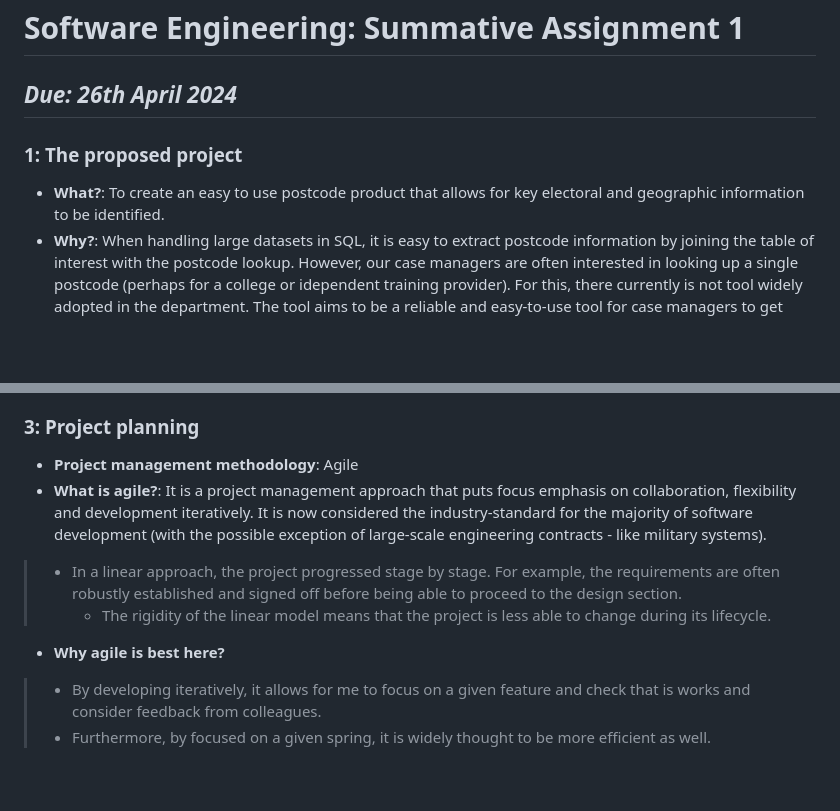
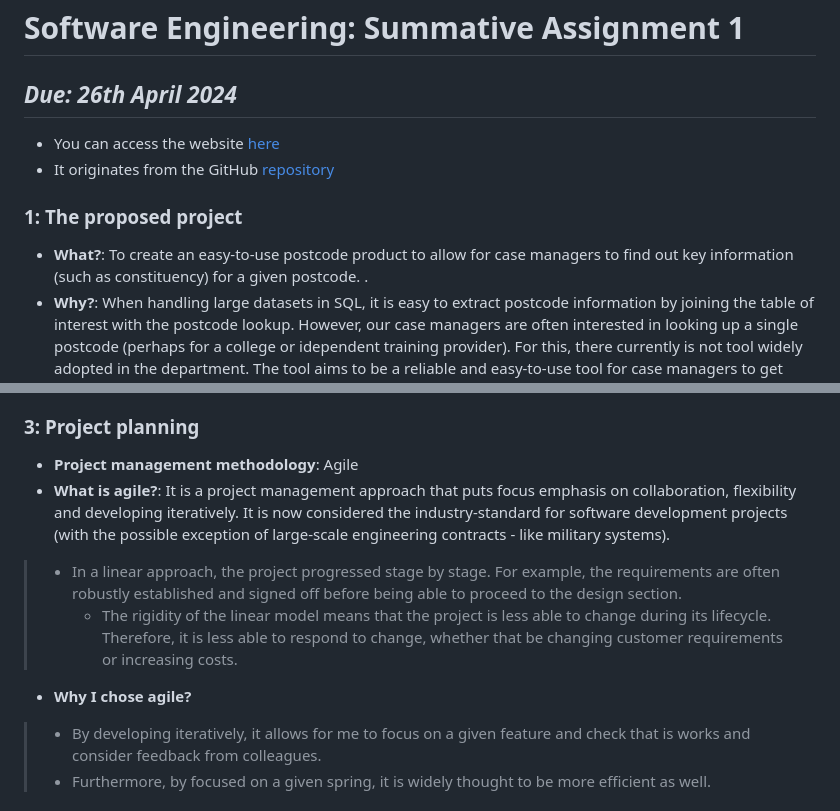
Before and after one commit to tom-mccloy/tm2188a_SoftwareEng_SA1, a Markdown page: README.md, 2 parts joined by grey strips. Rendered like a GitHub page; blank space fills up the shorter version.

```diff
--- a/README.md
+++ b/README.md
@@ -2,8 +2,11 @@
 
 ## _Due: 26th April 2024_
 
+* You can access the website [here](https://tom-mccloy.github.io/tm2188a_SoftwareEng_SA1/)
+* It originates from the GitHub [repository](https://github.com/tom-mccloy/tm2188a_SoftwareEng_SA1)
+
 ### **1**: The proposed project
-* **What?**: To create an easy to use postcode product that allows for key electoral and geographic information to be identified.
+* **What?**: To create an easy-to-use postcode product to allow for case managers to find out key information (such as constituency) for a given postcode. .
 * **Why?**: When handling large datasets in SQL, it is easy to extract postcode information by joining the table of interest with the postcode lookup. However, our case managers are often interested in looking up a single postcode (perhaps for a college or idependent training provider). For this, there currently is not tool widely adopted in the department. The tool aims to be a reliable and easy-to-use tool for case managers to get postcode / geographic information.
 
 ### **2**: The design
@@ -33,10 +36,10 @@ Questions 1 - 2 | Question 3 - 4
 ### **3**: Project planning
 
 * **Project management methodology**: Agile
-* **What is agile?**: It is a project management approach that puts focus emphasis on collaboration, flexibility and development iteratively. It is now considered the industry-standard for the majority of software development (with the possible exception of large-scale engineering contracts - like military systems).
+* **What is agile?**: It is a project management approach that puts focus emphasis on collaboration, flexibility and developing iteratively. It is now considered the industry-standard for software development projects (with the possible exception of large-scale engineering contracts - like military systems).
 > * In a linear approach, the project progressed stage by stage. For example, the requirements are often robustly established and signed off before being able to proceed to the design section.
->   * The rigidity of the linear model means that the project is less able to change during its lifecycle.
-* **Why agile is best here?**
+>   * The rigidity of the linear model means that the project is less able to change during its lifecycle. Therefore, it is less able to respond to change, whether that be changing customer requirements or increasing costs.
+* **Why I chose agile?**
 > * By developing iteratively, it allows for me to focus on a given feature and check that is works and consider feedback from colleagues.
 >* Furthermore, by focused on a given spring, it is widely thought to be more efficient as well.
 
```
Also changed, not shown: other parts of README.md (+44 -17 lines).
